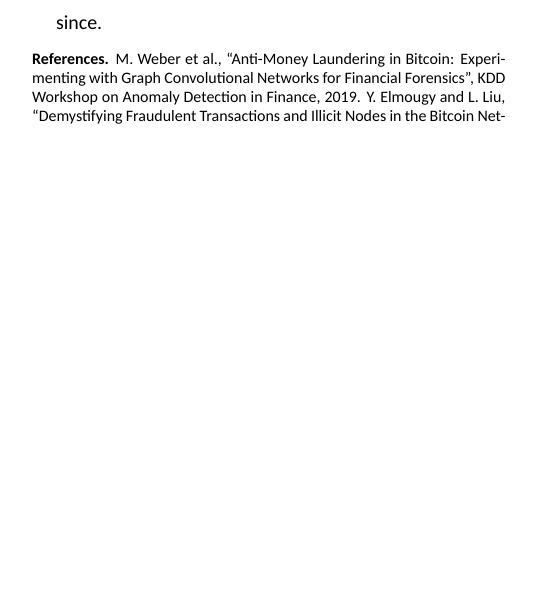
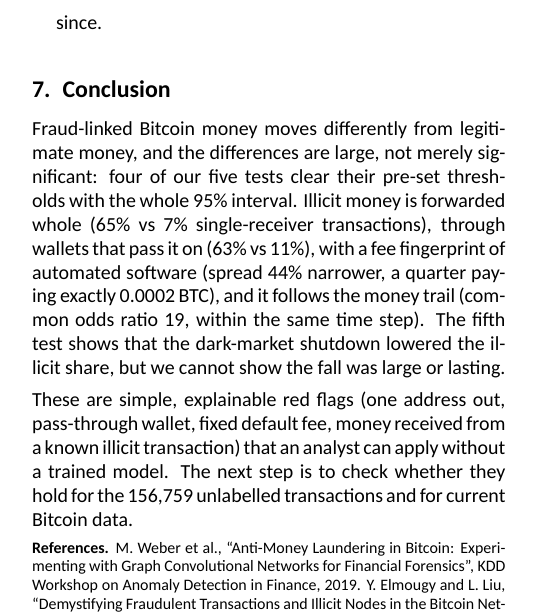
Before and after one commit to AnantJainn/Midterm-Project, a LaTeX document (report/report.tex): part of one column of page 6 of 6, cut so that both start at the same text, the shorter picture padded with empty space. The pictures show the PDF file report/report.pdf that the author committed with the source.

Commit message:
Fill team details and code link; add conclusion
Co-Authored-By: Claude Opus 5.5 <noreply@anthropic.com>

```diff
--- a/report/report.tex
+++ b/report/report.tex
@@ -676,6 +676,23 @@ and 49 (7.6\%, 11.8\%) show fraud returning, so the effect looks temporary.
   fraud methods have changed since.
 \end{itemize}
 
+%-----------------------------------------------------------------------
+\section{Conclusion}
+
+Fraud-linked Bitcoin money moves differently from legitimate money, and the differences are
+large, not merely significant: four of our five tests clear their pre-set thresholds with the
+whole 95\% interval. Illicit money is forwarded whole (65\% vs 7\% single-receiver
+transactions), through wallets that pass it on (63\% vs 11\%), with a fee fingerprint of
+automated software (spread 44\% narrower, a quarter paying exactly 0.0002 BTC), and it
+follows the money trail (common odds ratio 19, within the same time step). The fifth test
+shows that the dark-market shutdown lowered the illicit share, but we cannot show the fall
+was large or lasting.
+
+These are simple, explainable red flags (one address out, pass-through wallet, fixed default
+fee, money received from a known illicit transaction) that an analyst can apply without a
+trained model. The next step is to check whether they hold for the 156{,}759 unlabelled
+transactions and for current Bitcoin data.
+
 {\footnotesize\textbf{References.} M.~Weber et al., ``Anti-Money Laundering in Bitcoin:
 Experimenting with Graph Convolutional Networks for Financial Forensics'', KDD Workshop on
 Anomaly Detection in Finance, 2019. Y.~Elmougy and L.~Liu, ``Demystifying Fraudulent
```
Also changed, not shown: report/report.pdf, report/report.tex (8 more changed lines).
